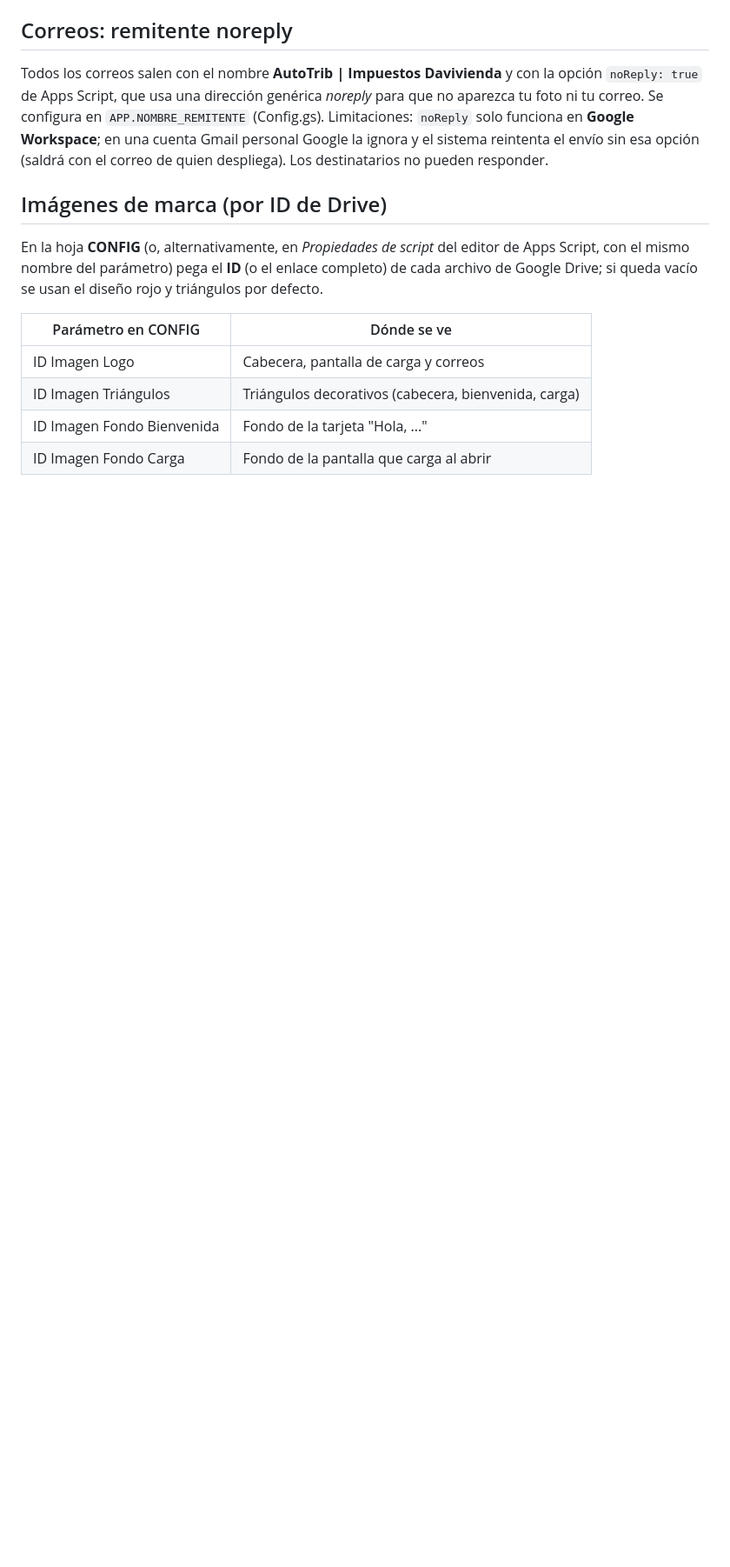
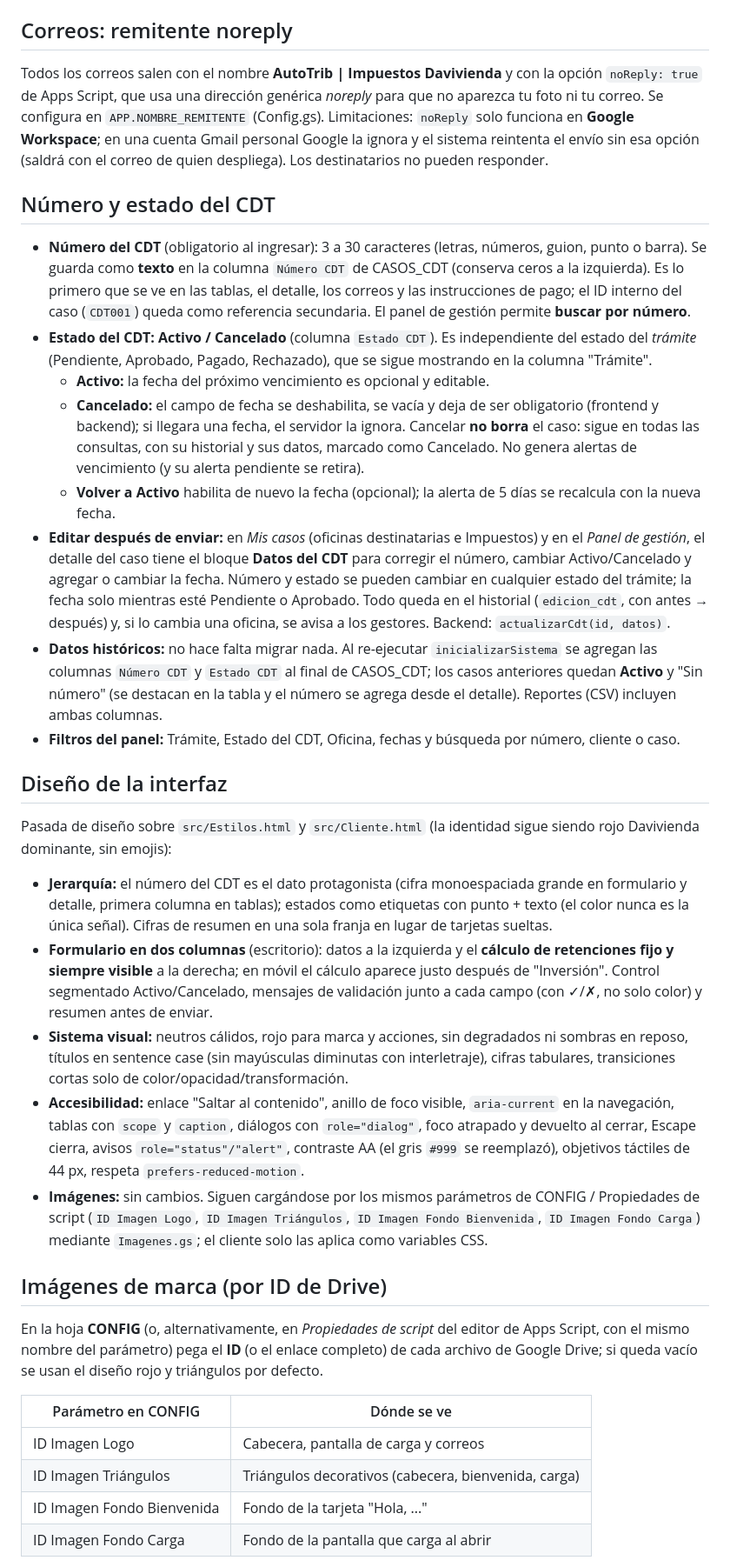
Before and after one commit to rebeca07-pedrozo/AutoTrib-NoResidentes, a Markdown page: README.md, the part around one of its changes. Shown at 87% size. Drawn GitHub-style; blank space fills up the shorter version.

```diff
--- a/README.md
+++ b/README.md
@@ -45,6 +45,27 @@ Cuando alguien con perfil **Impuestos** ingresa un CDT, el formulario tiene el a
 ## Correos: remitente noreply
 
 Todos los correos salen con el nombre **AutoTrib | Impuestos Davivienda** y con la opción `noReply: true` de Apps Script, que usa una dirección genérica *noreply* para que no aparezca tu foto ni tu correo. Se configura en `APP.NOMBRE_REMITENTE` (Config.gs). Limitaciones: `noReply` solo funciona en **Google Workspace**; en una cuenta Gmail personal Google la ignora y el sistema reintenta el envío sin esa opción (saldrá con el correo de quien despliega). Los destinatarios no pueden responder.
+
+## Número y estado del CDT
+
+- **Número del CDT** (obligatorio al ingresar): 3 a 30 caracteres (letras, números, guion, punto o barra). Se guarda como **texto** en la columna `Número CDT` de CASOS_CDT (conserva ceros a la izquierda). Es lo primero que se ve en las tablas, el detalle, los correos y las instrucciones de pago; el ID interno del caso (`CDT001`) queda como referencia secundaria. El panel de gestión permite **buscar por número**.
+- **Estado del CDT: Activo / Cancelado** (columna `Estado CDT`). Es independiente del estado del *trámite* (Pendiente, Aprobado, Pagado, Rechazado), que se sigue mostrando en la columna "Trámite".
+  - **Activo:** la fecha del próximo vencimiento es opcional y editable.
+  - **Cancelado:** el campo de fecha se deshabilita, se vacía y deja de ser obligatorio (frontend y backend); si llegara una fecha, el servidor la ignora. Cancelar **no borra** el caso: sigue en todas las consultas, con su historial y sus datos, marcado como Cancelado. No genera alertas de vencimiento (y su alerta pendiente se retira).
+  - **Volver a Activo** habilita de nuevo la fecha (opcional); la alerta de 5 días se recalcula con la nueva fecha.
+- **Editar después de enviar:** en *Mis casos* (oficinas destinatarias e Impuestos) y en el *Panel de gestión*, el detalle del caso tiene el bloque **Datos del CDT** para corregir el número, cambiar Activo/Cancelado y agregar o cambiar la fecha. Número y estado se pueden cambiar en cualquier estado del trámite; la fecha solo mientras esté Pendiente o Aprobado. Todo queda en el historial (`edicion_cdt`, con antes → después) y, si lo cambia una oficina, se avisa a los gestores. Backend: `actualizarCdt(id, datos)`.
+- **Datos históricos:** no hace falta migrar nada. Al re-ejecutar `inicializarSistema` se agregan las columnas `Número CDT` y `Estado CDT` al final de CASOS_CDT; los casos anteriores quedan **Activo** y "Sin número" (se destacan en la tabla y el número se agrega desde el detalle). Reportes (CSV) incluyen ambas columnas.
+- **Filtros del panel:** Trámite, Estado del CDT, Oficina, fechas y búsqueda por número, cliente o caso.
+
+## Diseño de la interfaz
+
+Pasada de diseño sobre `src/Estilos.html` y `src/Cliente.html` (la identidad sigue siendo rojo Davivienda dominante, sin emojis):
+
+- **Jerarquía:** el número del CDT es el dato protagonista (cifra monoespaciada grande en formulario y detalle, primera columna en tablas); estados como etiquetas con punto + texto (el color nunca es la única señal). Cifras de resumen en una sola franja en lugar de tarjetas sueltas.
+- **Formulario en dos columnas** (escritorio): datos a la izquierda y el **cálculo de retenciones fijo y siempre visible** a la derecha; en móvil el cálculo aparece justo después de "Inversión". Control segmentado Activo/Cancelado, mensajes de validación junto a cada campo (con ✓/✗, no solo color) y resumen antes de enviar.
+- **Sistema visual:** neutros cálidos, rojo para marca y acciones, sin degradados ni sombras en reposo, títulos en sentence case (sin mayúsculas diminutas con interletraje), cifras tabulares, transiciones cortas solo de color/opacidad/transformación.
+- **Accesibilidad:** enlace "Saltar al contenido", anillo de foco visible, `aria-current` en la navegación, tablas con `scope` y `caption`, diálogos con `role="dialog"`, foco atrapado y devuelto al cerrar, Escape cierra, avisos `role="status"/"alert"`, contraste AA (el gris `#999` se reemplazó), objetivos táctiles de 44 px, respeta `prefers-reduced-motion`.
+- **Imágenes:** sin cambios. Siguen cargándose por los mismos parámetros de CONFIG / Propiedades de script (`ID Imagen Logo`, `ID Imagen Triángulos`, `ID Imagen Fondo Bienvenida`, `ID Imagen Fondo Carga`) mediante `Imagenes.gs`; el cliente solo las aplica como variables CSS.
 
 ## Imágenes de marca (por ID de Drive)
 
```
Also changed, not shown: other parts of README.md (+1 -1 lines), docs/MANUAL_USUARIO.md (+7 -1 lines), docs/img/Oficina-desktop-form.png, docs/img/Oficina-desktop-inicio.png, docs/img/Operativo-desktop-detalle.png, docs/img/Operativo-desktop-panel.png, 13 other files.
